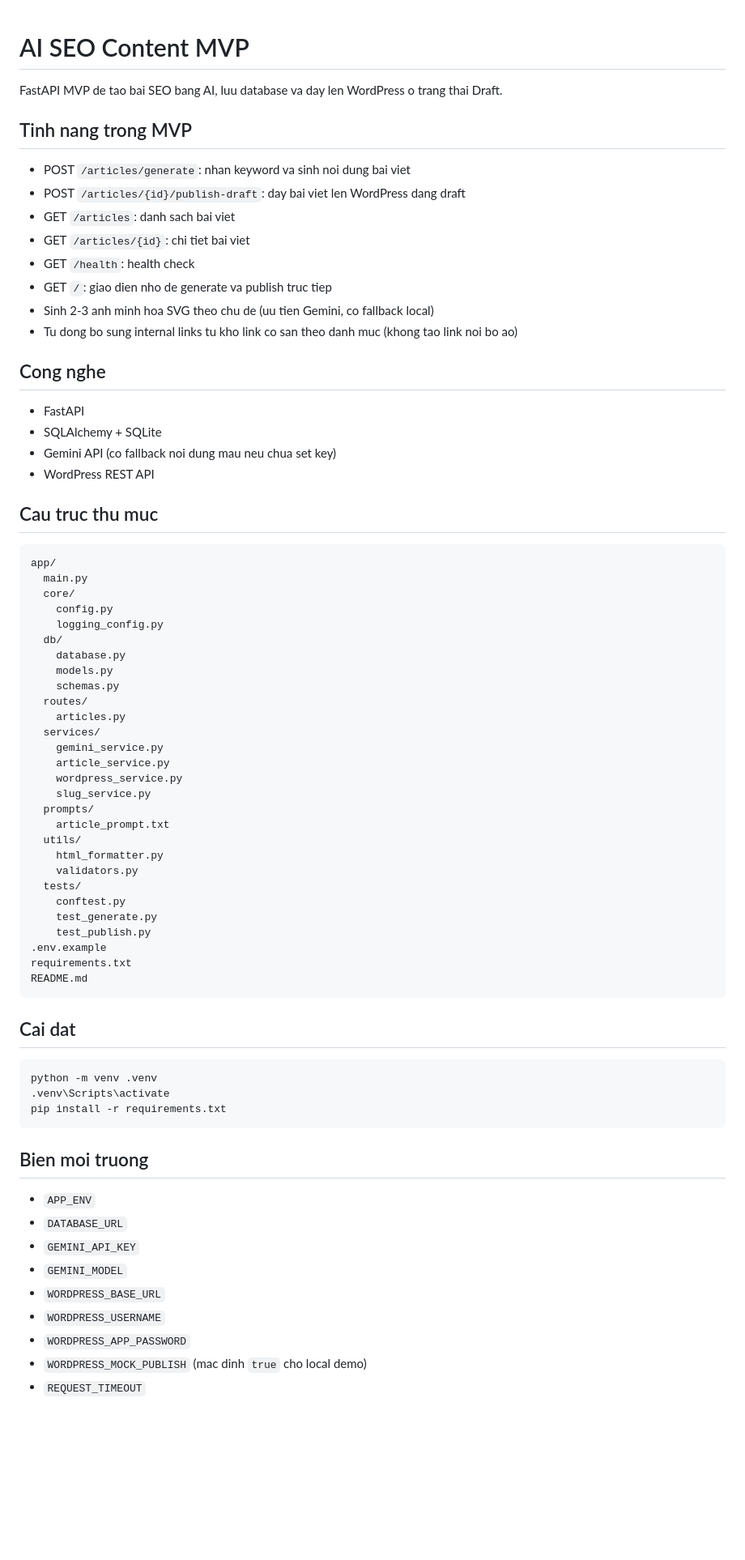
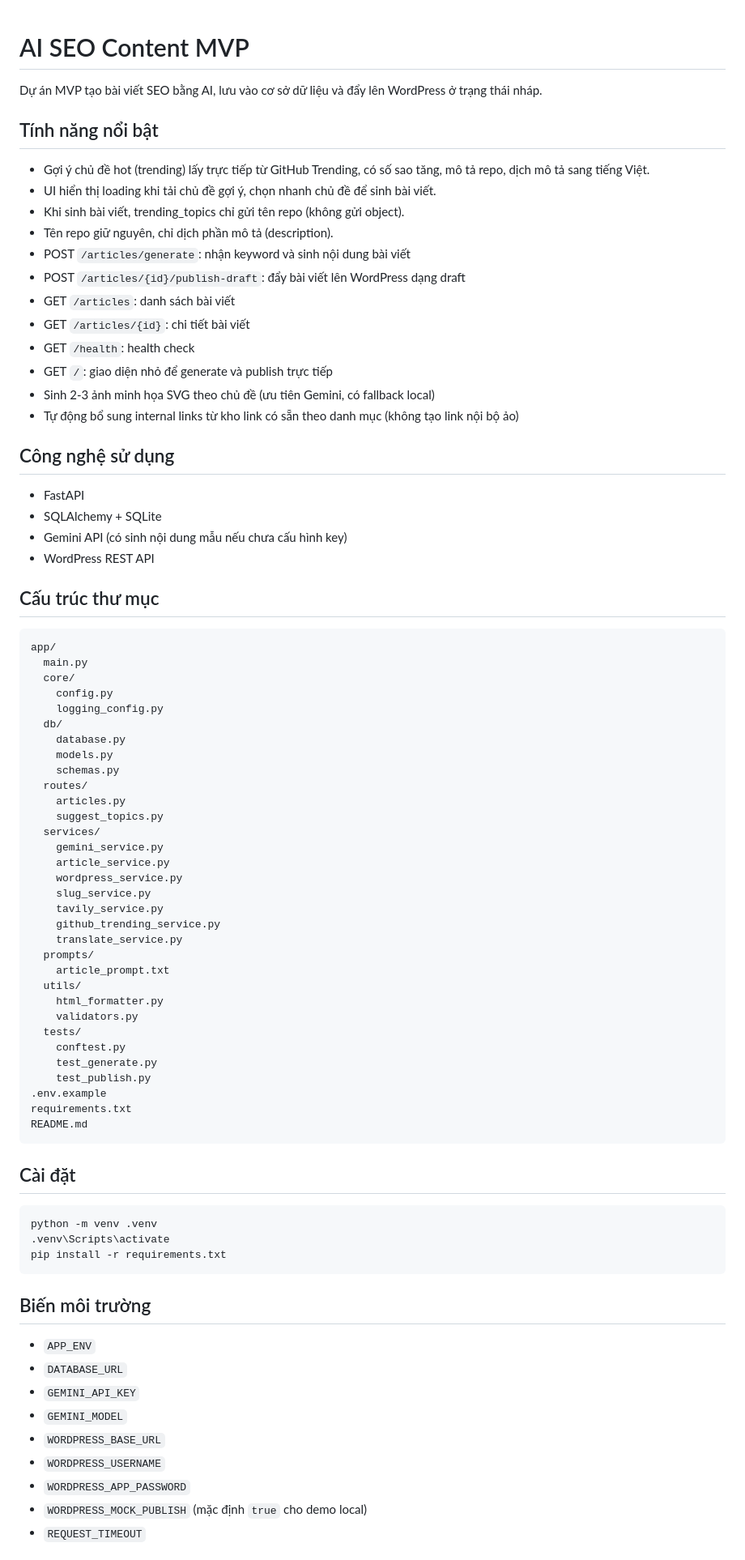
Before and after one commit to MNfine/AI-SEO-Content-MVP, a Markdown page: README.md, the part around one of its changes. Shown at 81% size. Rendered like a GitHub page; blank space fills up the shorter version.

````diff
--- a/README.md
+++ b/README.md
@@ -1,24 +1,29 @@
+
 # AI SEO Content MVP
 
-FastAPI MVP de tao bai SEO bang AI, luu database va day len WordPress o trang thai Draft.
+Dự án MVP tạo bài viết SEO bằng AI, lưu vào cơ sở dữ liệu và đẩy lên WordPress ở trạng thái nháp.
 
-## Tinh nang trong MVP
-- POST `/articles/generate`: nhan keyword va sinh noi dung bai viet
-- POST `/articles/{id}/publish-draft`: day bai viet len WordPress dang draft
-- GET `/articles`: danh sach bai viet
-- GET `/articles/{id}`: chi tiet bai viet
+## Tính năng nổi bật
+- Gợi ý chủ đề hot (trending) lấy trực tiếp từ GitHub Trending, có số sao tăng, mô tả repo, dịch mô tả sang tiếng Việt.
+- UI hiển thị loading khi tải chủ đề gợi ý, chọn nhanh chủ đề để sinh bài viết.
+- Khi sinh bài viết, trending_topics chỉ gửi tên repo (không gửi object).
+- Tên repo giữ nguyên, chỉ dịch phần mô tả (description).
+- POST `/articles/generate`: nhận keyword và sinh nội dung bài viết
+- POST `/articles/{id}/publish-draft`: đẩy bài viết lên WordPress dạng draft
+- GET `/articles`: danh sách bài viết
+- GET `/articles/{id}`: chi tiết bài viết
 - GET `/health`: health check
-- GET `/`: giao dien nho de generate va publish truc tiep
-- Sinh 2-3 anh minh hoa SVG theo chu de (uu tien Gemini, co fallback local)
-- Tu dong bo sung internal links tu kho link co san theo danh muc (khong tao link noi bo ao)
+- GET `/`: giao diện nhỏ để generate và publish trực tiếp
+- Sinh 2-3 ảnh minh họa SVG theo chủ đề (ưu tiên Gemini, có fallback local)
+- Tự động bổ sung internal links từ kho link có sẵn theo danh mục (không tạo link nội bộ ảo)
 
-## Cong nghe
+## Công nghệ sử dụng
 - FastAPI
 - SQLAlchemy + SQLite
-- Gemini API (co fallback noi dung mau neu chua set key)
+- Gemini API (có sinh nội dung mẫu nếu chưa cấu hình key)
 - WordPress REST API
 
-## Cau truc thu muc
+## Cấu trúc thư mục
 ```text
 app/
   main.py
@@ -31,11 +36,15 @@ app/
     schemas.py
   routes/
     articles.py
+    suggest_topics.py
   services/
     gemini_service.py
     article_service.py
     wordpress_service.py
     slug_service.py
+    tavily_service.py
+    github_trending_service.py
+    translate_service.py
   prompts/
     article_prompt.txt
   utils/
@@ -50,14 +59,14 @@ requirements.txt
 README.md
 ```
 
-## Cai dat
+## Cài đặt
 ```bash
 python -m venv .venv
 .venv\Scripts\activate
 pip install -r requirements.txt
 ```
 
-## Bien moi truong
+## Biến môi trường
 - `APP_ENV`
 - `DATABASE_URL`
 - `GEMINI_API_KEY`
@@ -65,6 +74,6 @@ pip install -r requirements.txt
 - `WORDPRESS_BASE_URL`
 - `WORDPRESS_USERNAME`
 - `WORDPRESS_APP_PASSWORD`
-- `WORDPRESS_MOCK_PUBLISH` (mac dinh `true` cho local demo)
+- `WORDPRESS_MOCK_PUBLISH` (mặc định `true` cho demo local)
 - `REQUEST_TIMEOUT`
 
````
Also changed, not shown: other parts of README.md (+31 -25 lines).
